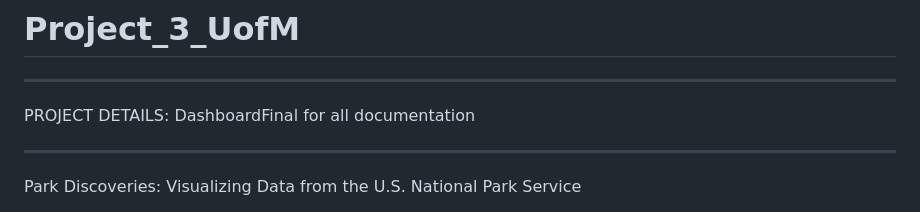
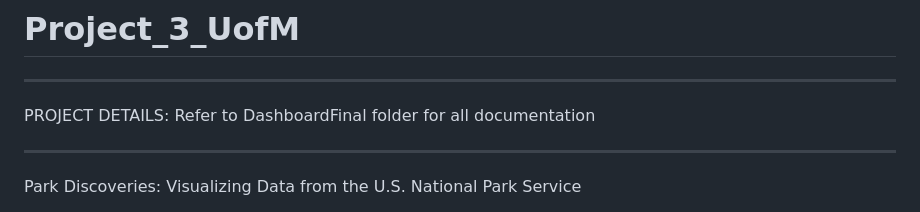
Before and after one commit to trst1690/Project_3_UofM, a Markdown page: README.md, the part around the change. Rendered like a GitHub page.

Commit message:
Update README.md
Final

```diff
--- a/README.md
+++ b/README.md
@@ -4,7 +4,7 @@
 
 
 _____________________________________________________________________________________________________________________________
-PROJECT DETAILS: DashboardFinal for all documentation
+PROJECT DETAILS: Refer to DashboardFinal folder for all documentation
 
 _____________________________________________________________________________________________________________________________
 
```
